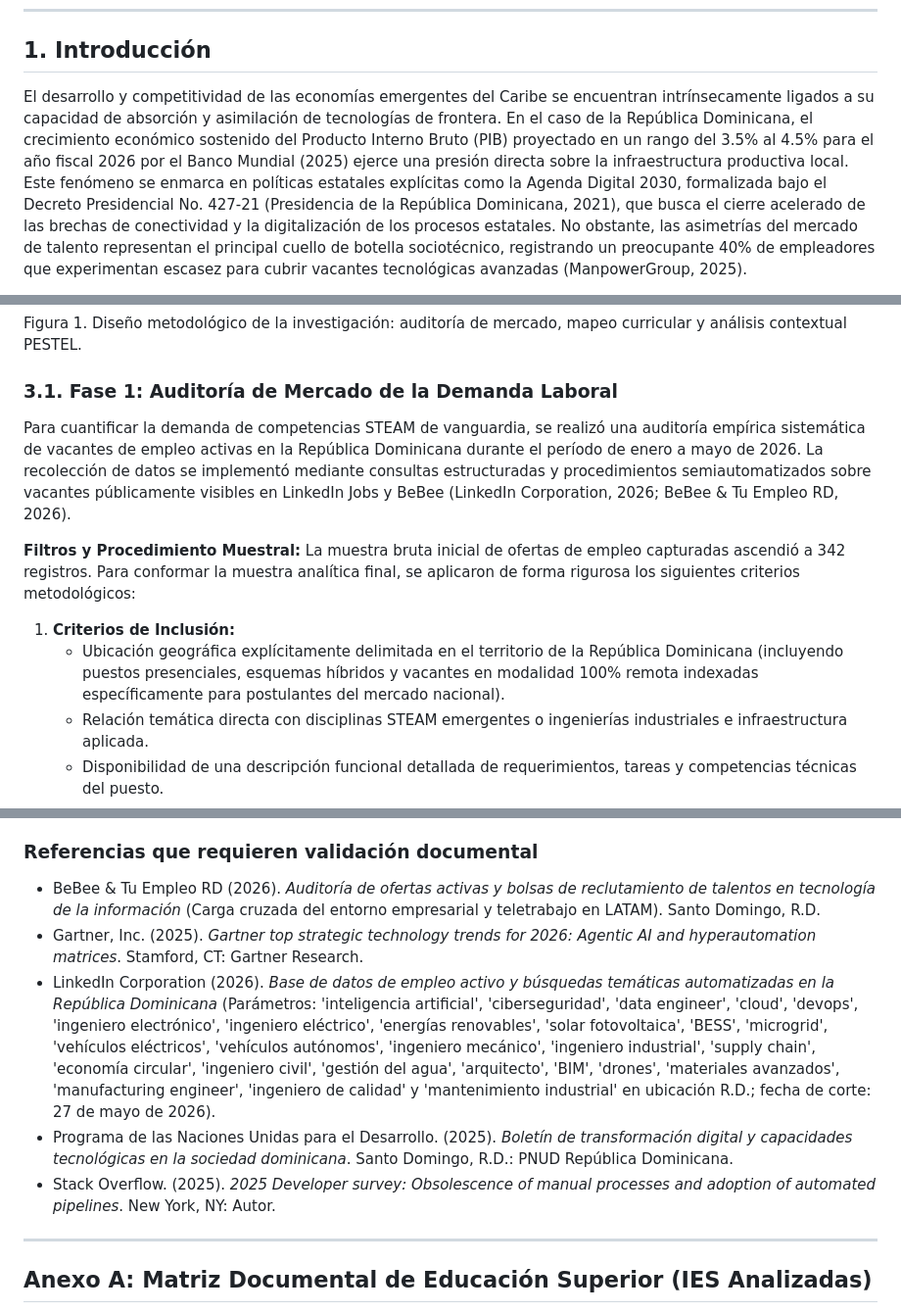
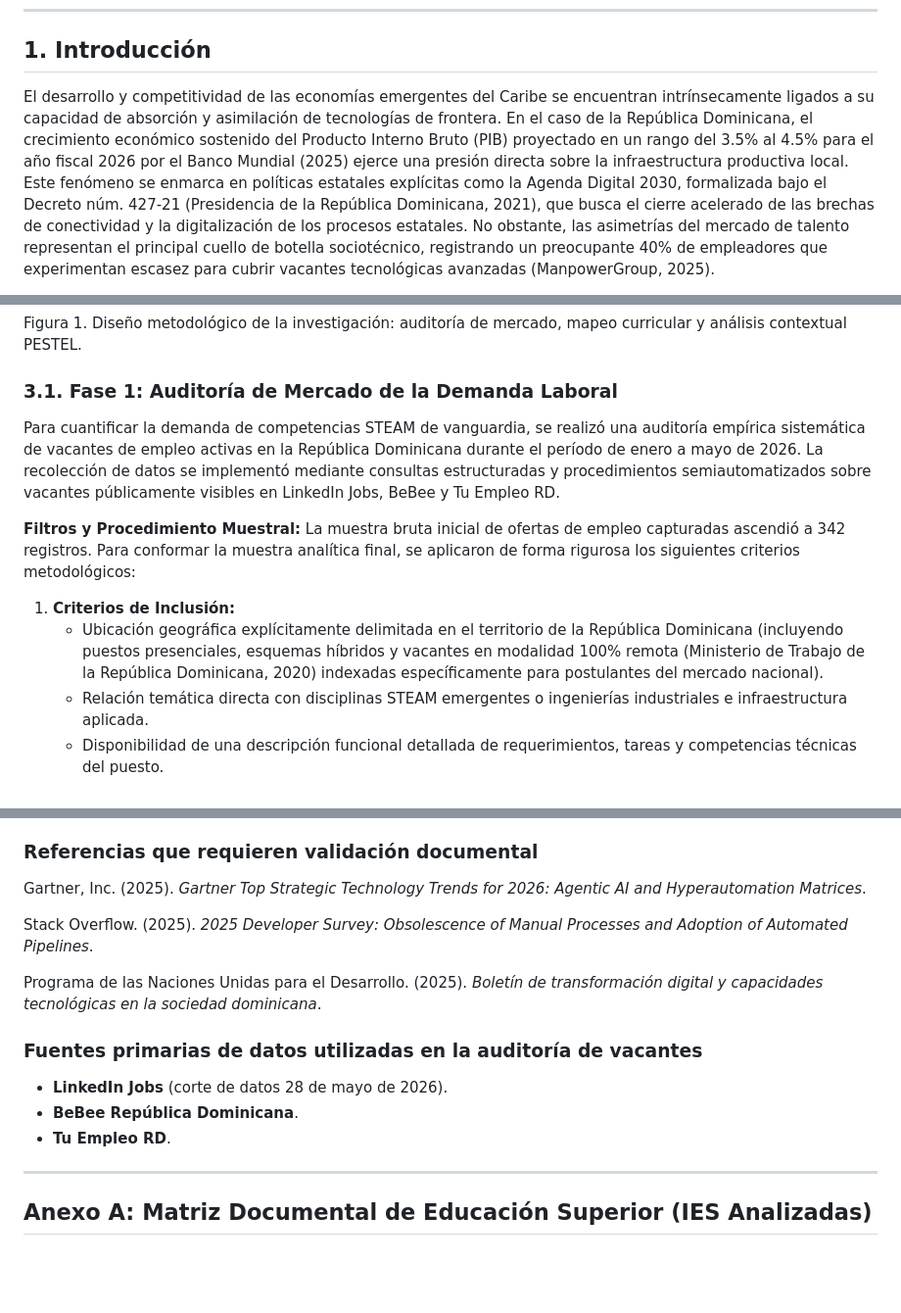
Before and after one commit to juanjo101/tablero-entorno-tecnologico-rd-2026, a Markdown page: articulo_cientifico_brecha_talento.md, 3 parts joined by grey strips. Shown at 98% size. Rendered like a GitHub page; blank space fills up the shorter version.

```diff
--- a/articulo_cientifico_brecha_talento.md
+++ b/articulo_cientifico_brecha_talento.md
@@ -20,5 +20,5 @@
 
 ## 1. Introducción
 
-El desarrollo y competitividad de las economías emergentes del Caribe se encuentran intrínsecamente ligados a su capacidad de absorción y asimilación de tecnologías de frontera. En el caso de la República Dominicana, el crecimiento económico sostenido del Producto Interno Bruto (PIB) proyectado en un rango del 3.5% al 4.5% para el año fiscal 2026 por el Banco Mundial (2025) ejerce una presión directa sobre la infraestructura productiva local. Este fenómeno se enmarca en políticas estatales explícitas como la Agenda Digital 2030, formalizada bajo el Decreto Presidencial No. 427-21 (Presidencia de la República Dominicana, 2021), que busca el cierre acelerado de las brechas de conectividad y la digitalización de los procesos estatales. No obstante, las asimetrías del mercado de talento representan el principal cuello de botella sociotécnico, registrando un preocupante 40% de empleadores que experimentan escasez para cubrir vacantes tecnológicas avanzadas (ManpowerGroup, 2025).
+El desarrollo y competitividad de las economías emergentes del Caribe se encuentran intrínsecamente ligados a su capacidad de absorción y asimilación de tecnologías de frontera. En el caso de la República Dominicana, el crecimiento económico sostenido del Producto Interno Bruto (PIB) proyectado en un rango del 3.5% al 4.5% para el año fiscal 2026 por el Banco Mundial (2025) ejerce una presión directa sobre la infraestructura productiva local. Este fenómeno se enmarca en políticas estatales explícitas como la Agenda Digital 2030, formalizada bajo el Decreto núm. 427-21 (Presidencia de la República Dominicana, 2021), que busca el cierre acelerado de las brechas de conectividad y la digitalización de los procesos estatales. No obstante, las asimetrías del mercado de talento representan el principal cuello de botella sociotécnico, registrando un preocupante 40% de empleadores que experimentan escasez para cubrir vacantes tecnológicas avanzadas (ManpowerGroup, 2025).
 
@@ -59,12 +59,12 @@ La presente investigación adoptó un diseño no experimental, de enfoque cuanti
 Figura 1. Diseño metodológico de la investigación: auditoría de mercado, mapeo curricular y análisis contextual PESTEL.
 
 ### 3.1. Fase 1: Auditoría de Mercado de la Demanda Laboral
-Para cuantificar la demanda de competencias STEAM de vanguardia, se realizó una auditoría empírica sistemática de vacantes de empleo activas en la República Dominicana durante el período de enero a mayo de 2026. La recolección de datos se implementó mediante consultas estructuradas y procedimientos semiautomatizados sobre vacantes públicamente visibles en LinkedIn Jobs y BeBee (LinkedIn Corporation, 2026; BeBee & Tu Empleo RD, 2026).
+Para cuantificar la demanda de competencias STEAM de vanguardia, se realizó una auditoría empírica sistemática de vacantes de empleo activas en la República Dominicana durante el período de enero a mayo de 2026. La recolección de datos se implementó mediante consultas estructuradas y procedimientos semiautomatizados sobre vacantes públicamente visibles en LinkedIn Jobs, BeBee y Tu Empleo RD.
 
 **Filtros y Procedimiento Muestral:**
 La muestra bruta inicial de ofertas de empleo capturadas ascendió a 342 registros. Para conformar la muestra analítica final, se aplicaron de forma rigurosa los siguientes criterios metodológicos:
 1. **Criterios de Inclusión:**
-   * Ubicación geográfica explícitamente delimitada en el territorio de la República Dominicana (incluyendo puestos presenciales, esquemas híbridos y vacantes en modalidad 100% remota indexadas específicamente para postulantes del mercado nacional).
+   * Ubicación geográfica explícitamente delimitada en el territorio de la República Dominicana (incluyendo puestos presenciales, esquemas híbridos y vacantes en modalidad 100% remota (Ministerio de Trabajo de la República Dominicana, 2020) indexadas específicamente para postulantes del mercado nacional).
    * Relación temática directa con disciplinas STEAM emergentes o ingenierías industriales e infraestructura aplicada.
    * Disponibilidad de una descripción funcional detallada de requerimientos, tareas y competencias técnicas del puesto.
 2. **Criterios de Exclusión:**
@@ -262,10 +253,17 @@ Durante la preparación de este trabajo, el autor utilizó modelos de lenguaje d
 
 ### Referencias que requieren validación documental
-* BeBee & Tu Empleo RD (2026). *Auditoría de ofertas activas y bolsas de reclutamiento de talentos en tecnología de la información* (Carga cruzada del entorno empresarial y teletrabajo en LATAM). Santo Domingo, R.D.
-* Gartner, Inc. (2025). *Gartner top strategic technology trends for 2026: Agentic AI and hyperautomation matrices*. Stamford, CT: Gartner Research.
-* LinkedIn Corporation (2026). *Base de datos de empleo activo y búsquedas temáticas automatizadas en la República Dominicana* (Parámetros: 'inteligencia artificial', 'ciberseguridad', 'data engineer', 'cloud', 'devops', 'ingeniero electrónico', 'ingeniero eléctrico', 'energías renovables', 'solar fotovoltaica', 'BESS', 'microgrid', 'vehículos eléctricos', 'vehículos autónomos', 'ingeniero mecánico', 'ingeniero industrial', 'supply chain', 'economía circular', 'ingeniero civil', 'gestión del agua', 'arquitecto', 'BIM', 'drones', 'materiales avanzados', 'manufacturing engineer', 'ingeniero de calidad' y 'mantenimiento industrial' en ubicación R.D.; fecha de corte: 27 de mayo de 2026).
-* Programa de las Naciones Unidas para el Desarrollo. (2025). *Boletín de transformación digital y capacidades tecnológicas en la sociedad dominicana*. Santo Domingo, R.D.: PNUD República Dominicana.
-* Stack Overflow. (2025). *2025 Developer survey: Obsolescence of manual processes and adoption of automated pipelines*. New York, NY: Autor.
+
+Gartner, Inc. (2025). *Gartner Top Strategic Technology Trends for 2026: Agentic AI and Hyperautomation Matrices*.
+
+Stack Overflow. (2025). *2025 Developer Survey: Obsolescence of Manual Processes and Adoption of Automated Pipelines*.
+
+Programa de las Naciones Unidas para el Desarrollo. (2025). *Boletín de transformación digital y capacidades tecnológicas en la sociedad dominicana*.
+
+### Fuentes primarias de datos utilizadas en la auditoría de vacantes
+
+* **LinkedIn Jobs** (corte de datos 28 de mayo de 2026).
+* **BeBee República Dominicana**.
+* **Tu Empleo RD**.
 
 ---
 
```
Also changed, not shown: other parts of articulo_cientifico_brecha_talento.md (+31 -40 lines).
